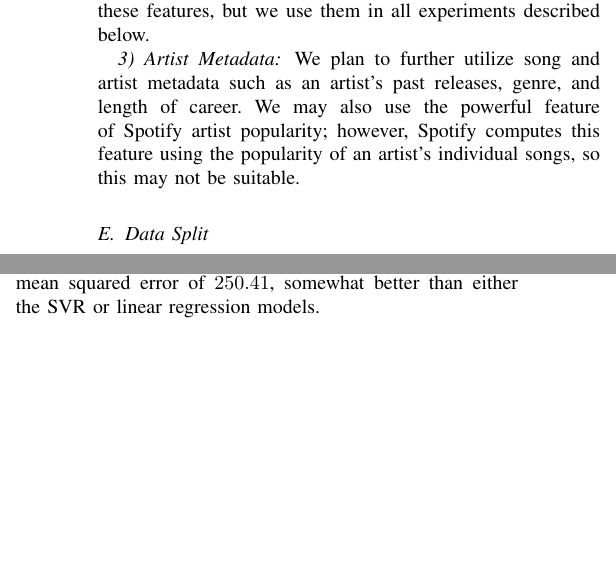
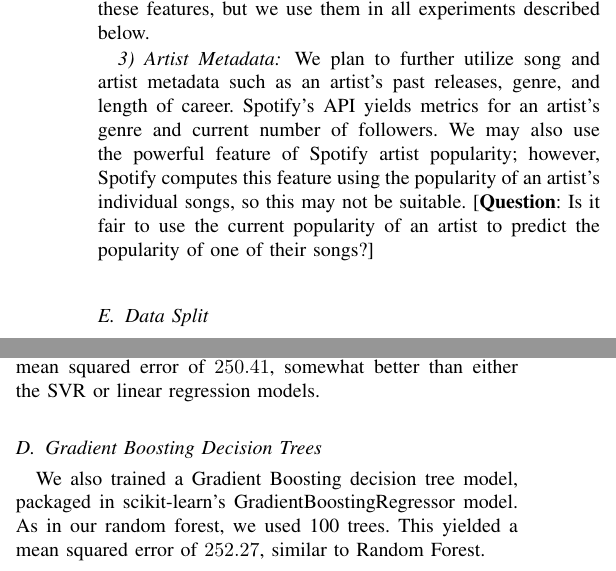
Before and after one commit to inSam/SoundScorer221, a LaTeX paper (milestone.tex): two parts of the columns of page 2 of 3, joined at a grey line, cut so that both start at the same text, the shorter picture padded with empty space. Compiled offline with pdfLaTeX.

Commit message:
Train and add writeup on Gradient Boosted Regressor

```diff
--- a/milestone.tex
+++ b/milestone.tex
@@ -426,7 +426,8 @@ Spotify is somewhat slow to deliver audio analysis statistics, as making a call
 We then add seven high-level audio features extracted by The Echo Nest API, which is integrated into the Spotify API. The Echo Nest uses proprietary audio analysis algorithms to extract high-level features from audio files. The seven features we used are "acousticness", "danceability", "energy", "loudness", "speechiness", "tempo", "valence". These audio features are extracted directly from the audio files of each song. The Echo Nest's algorithms are propietary, and we are unable to access how they extracted these features, but we use them in all experiments described below.
 
 \subsubsection{Artist Metadata}
-We plan to further utilize song and artist metadata such as an artist's past releases, genre, and length of career. We may also use the powerful feature of Spotify artist popularity; however, Spotify computes this feature using the popularity of an artist's individual songs, so this may not be suitable.
+We plan to further utilize song and artist metadata such as an artist's past releases, genre, and length of career. Spotify's API yields metrics for an artist's genre and current number of followers. We may also use the powerful feature of Spotify artist popularity; however, Spotify computes this feature using the popularity of an artist's individual songs, so this may not be suitable.
+[\textbf{Question}: Is it fair to use the current popularity of an artist to predict the popularity of one of their songs?]
 
 \subsection{Data Split}
 After extracting these features for each song in our dataset, we converted our list of songs and features into a Pandas dataframe for consumption by scikit-learn models, split our data according to a 85/15/15 train/dev/test split, and trained the models described below.
@@ -452,6 +453,8 @@ As described above, we then trained a Support Vector Regression model on our dat
 \subsection{Random Forest Regression}
 We then trained a Random Forest Regression model on our dataset, using a forest with 100 trees and leaving all other hyperparameters as scikit-learn defaults. This resulted in a mean squared error of $250.41$, somewhat better than either the SVR or linear regression models.
 
+\subsection{Gradient Boosting Decision Trees}
+We also trained a Gradient Boosting decision tree model, packaged in scikit-learn's GradientBoostingRegressor model. As in our random forest, we used 100 trees. This yielded a mean squared error of $252.27$, similar to Random Forest.
 
 \section{Next Steps}
 
```
Also changed, not shown: milestone.pdf, milestone.tex (8 more changed lines), 1 other file.
